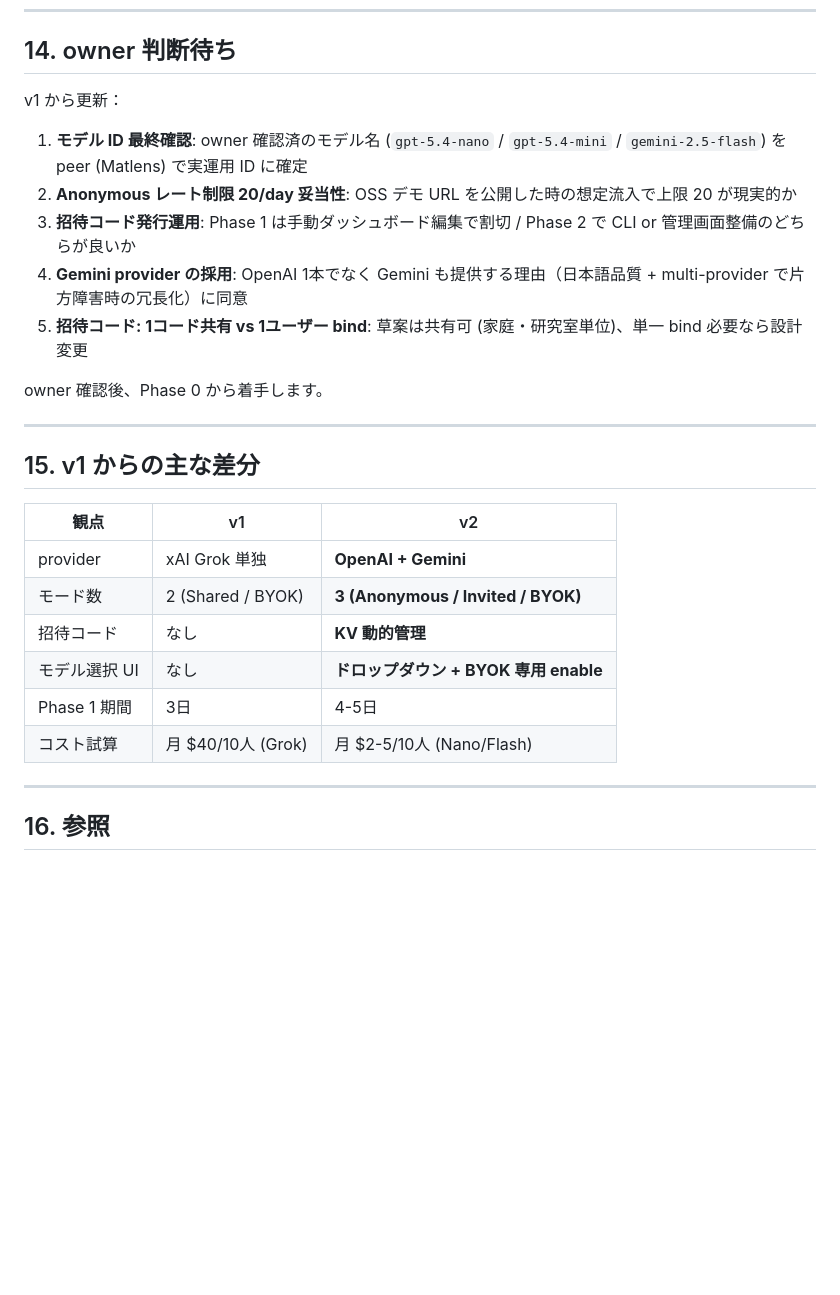
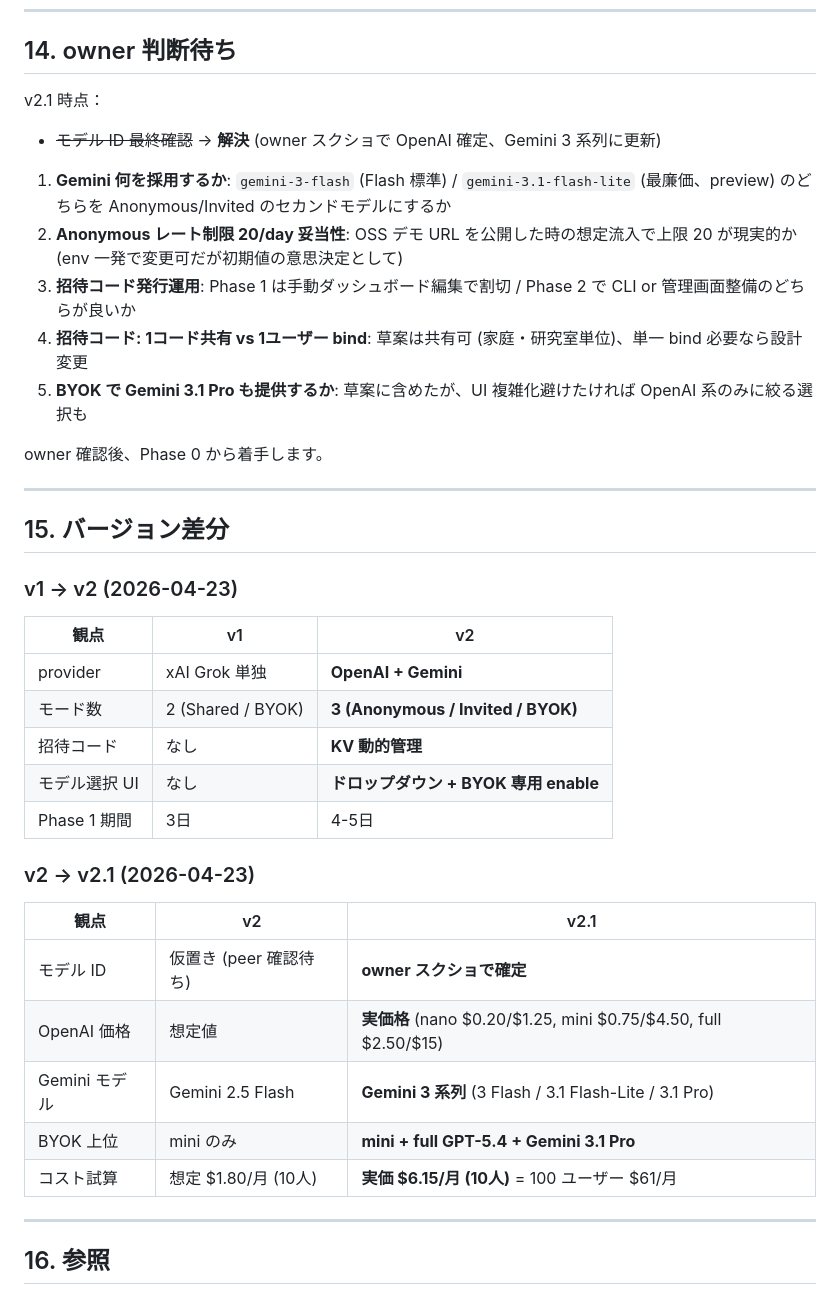
Before and after one commit to BoxPistols/machining-fundamentals, a Markdown page: docs/chat-ai-plan.md, the part around one of its changes. Drawn GitHub-style; blank space fills up the shorter version.

```diff
--- a/docs/chat-ai-plan.md
+++ b/docs/chat-ai-plan.md
@@ -355,20 +367,22 @@ v1 と同じ。
 
 ## 14. owner 判断待ち
 
-v1 から更新：
+v2.1 時点：
 
-1. **モデル ID 最終確認**: owner 確認済のモデル名 (`gpt-5.4-nano` / `gpt-5.4-mini` / `gemini-2.5-flash`) を peer (Matlens) で実運用 ID に確定
-2. **Anonymous レート制限 20/day 妥当性**: OSS デモ URL を公開した時の想定流入で上限 20 が現実的か
+- ~~モデル ID 最終確認~~ → **解決** (owner スクショで OpenAI 確定、Gemini 3 系列に更新)
+1. **Gemini 何を採用するか**: `gemini-3-flash` (Flash 標準) / `gemini-3.1-flash-lite` (最廉価、preview) のどちらを Anonymous/Invited のセカンドモデルにするか
+2. **Anonymous レート制限 20/day 妥当性**: OSS デモ URL を公開した時の想定流入で上限 20 が現実的か (env 一発で変更可だが初期値の意思決定として)
 3. **招待コード発行運用**: Phase 1 は手動ダッシュボード編集で割切 / Phase 2 で CLI or 管理画面整備のどちらが良いか
-4. **Gemini provider の採用**: OpenAI 1本でなく Gemini も提供する理由（日本語品質 + multi-provider で片方障害時の冗長化）に同意
-5. **招待コード: 1コード共有 vs 1ユーザー bind**: 草案は共有可 (家庭・研究室単位)、単一 bind 必要なら設計変更
+4. **招待コード: 1コード共有 vs 1ユーザー bind**: 草案は共有可 (家庭・研究室単位)、単一 bind 必要なら設計変更
+5. **BYOK で Gemini 3.1 Pro も提供するか**: 草案に含めたが、UI 複雑化避けたければ OpenAI 系のみに絞る選択も
 
 owner 確認後、Phase 0 から着手します。
 
 ---
 
-## 15. v1 からの主な差分
+## 15. バージョン差分
 
+### v1 → v2 (2026-04-23)
 | 観点 | v1 | v2 |
 |---|---|---|
 | provider | xAI Grok 単独 | **OpenAI + Gemini** |
@@ -376,7 +390,15 @@ owner 確認後、Phase 0 から着手します。
 | 招待コード | なし | **KV 動的管理** |
 | モデル選択 UI | なし | **ドロップダウン + BYOK 専用 enable** |
 | Phase 1 期間 | 3日 | 4-5日 |
-| コスト試算 | 月 $40/10人 (Grok) | 月 $2-5/10人 (Nano/Flash) |
+
+### v2 → v2.1 (2026-04-23)
+| 観点 | v2 | v2.1 |
+|---|---|---|
+| モデル ID | 仮置き (peer 確認待ち) | **owner スクショで確定** |
+| OpenAI 価格 | 想定値 | **実価格** (nano $0.20/$1.25, mini $0.75/$4.50, full $2.50/$15) |
+| Gemini モデル | Gemini 2.5 Flash | **Gemini 3 系列** (3 Flash / 3.1 Flash-Lite / 3.1 Pro) |
+| BYOK 上位 | mini のみ | **mini + full GPT-5.4 + Gemini 3.1 Pro** |
+| コスト試算 | 想定 $1.80/月 (10人) | **実価 $6.15/月 (10人)** = 100 ユーザー $61/月 |
 
 ---
 
```
Also changed, not shown: other parts of docs/chat-ai-plan.md (+32 -20 lines).
